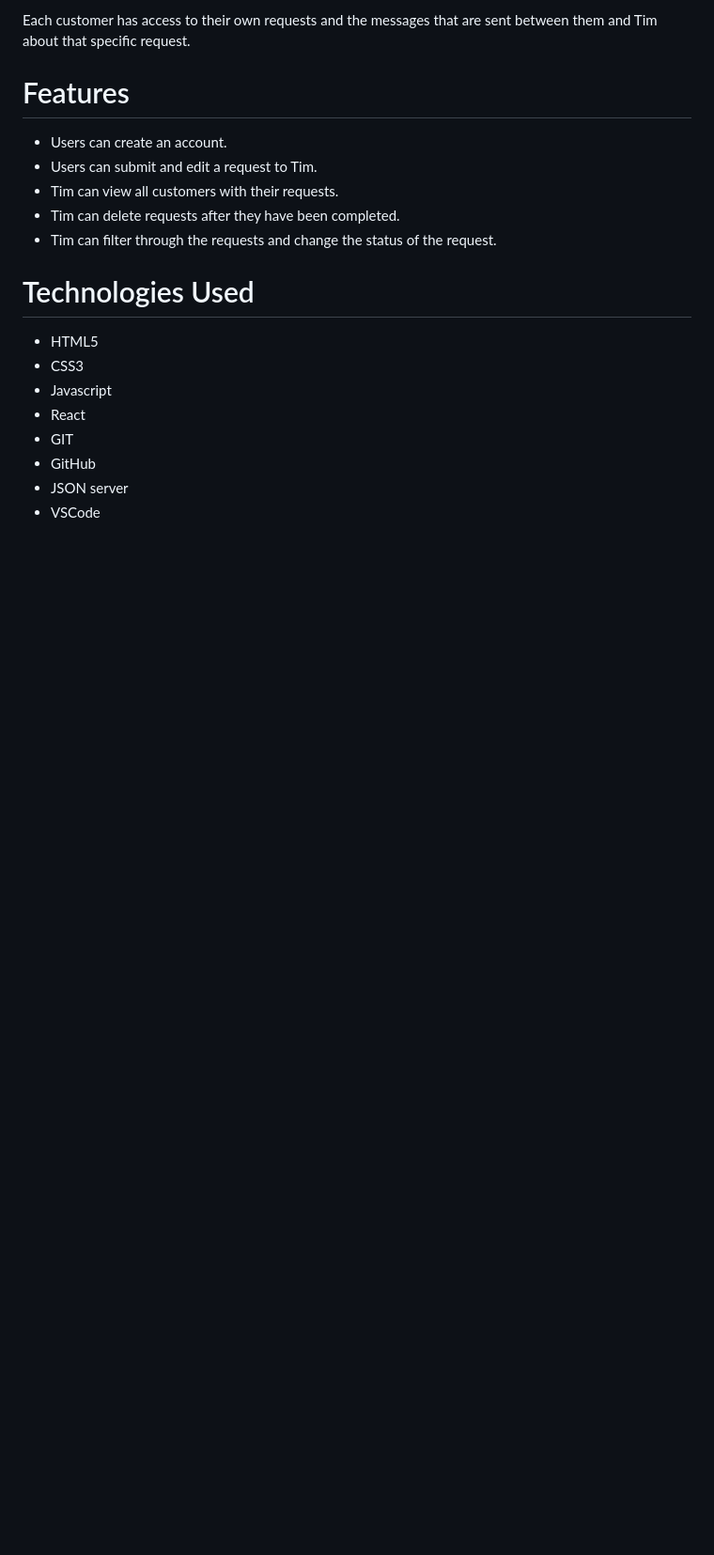
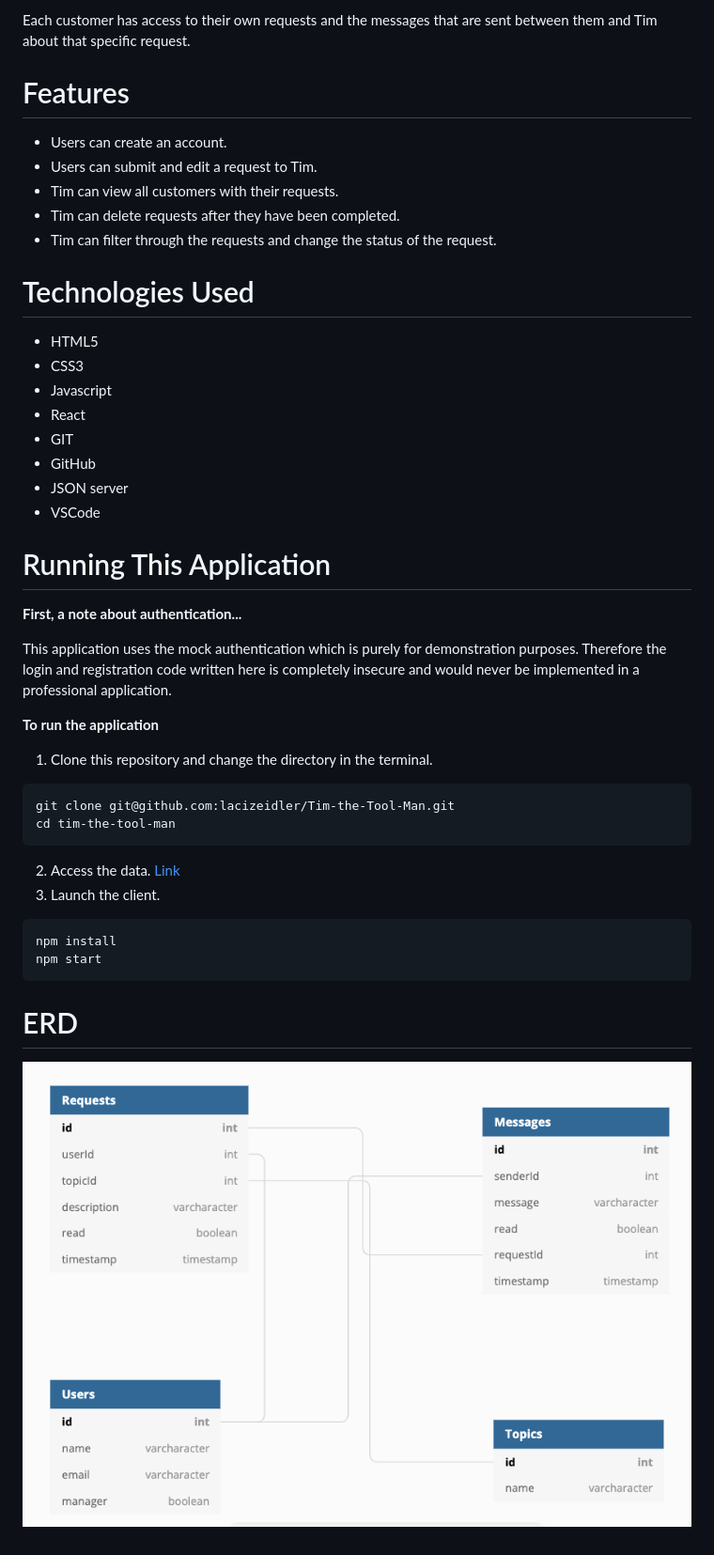
Before and after one commit to lacizeidler/Tim-the-Tool-Man, a Markdown page: README.md, the part around the change. Shown: that part at 94% size. GitHub-like rendering; pictures changed too: src/img/ERD.png (added); blank space fills up the shorter version.

Commit message:
continue readMe

````diff
--- a/README.md
+++ b/README.md
@@ -22,3 +22,24 @@ Each customer has access to their own requests and the messages that are sent be
 * GitHub
 * JSON server
 * VSCode
+
+# Running This Application #
+**First, a note about authentication...**
+
+This application uses the mock authentication which is purely for demonstration purposes. Therefore the login and registration code written here is completely insecure and would never be implemented in a professional application.
+
+**To run the application**
+1. Clone this repository and change the directory in the terminal.
+```
+git clone git@github.com:lacizeidler/Tim-the-Tool-Man.git
+cd tim-the-tool-man
+```
+2. Access the data.
+[Link](https://github.com/lacizeidler/Tool-Man-Server)
+3. Launch the client.
+```
+npm install
+npm start
+```
+# ERD #
+![This is an image](/src/img/ERD.png)
````
